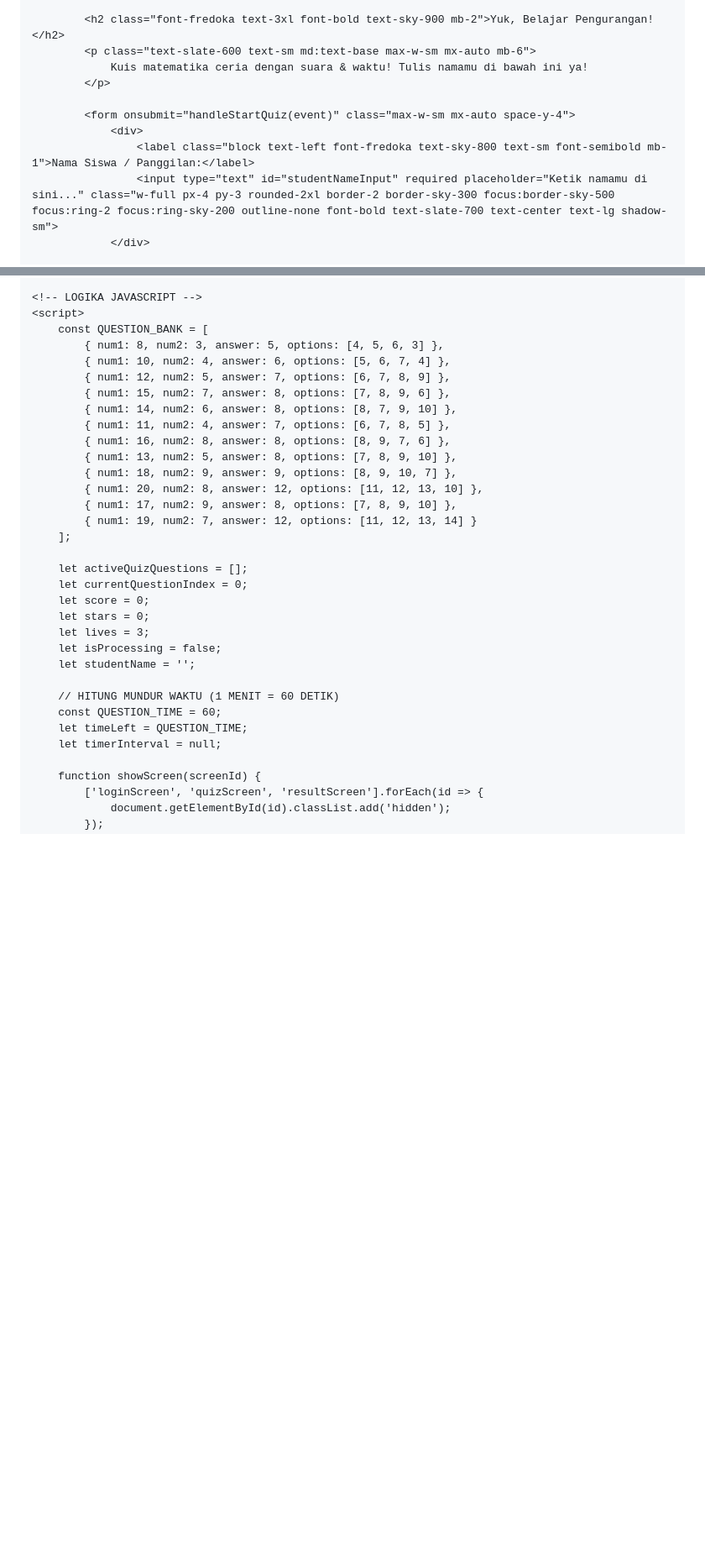
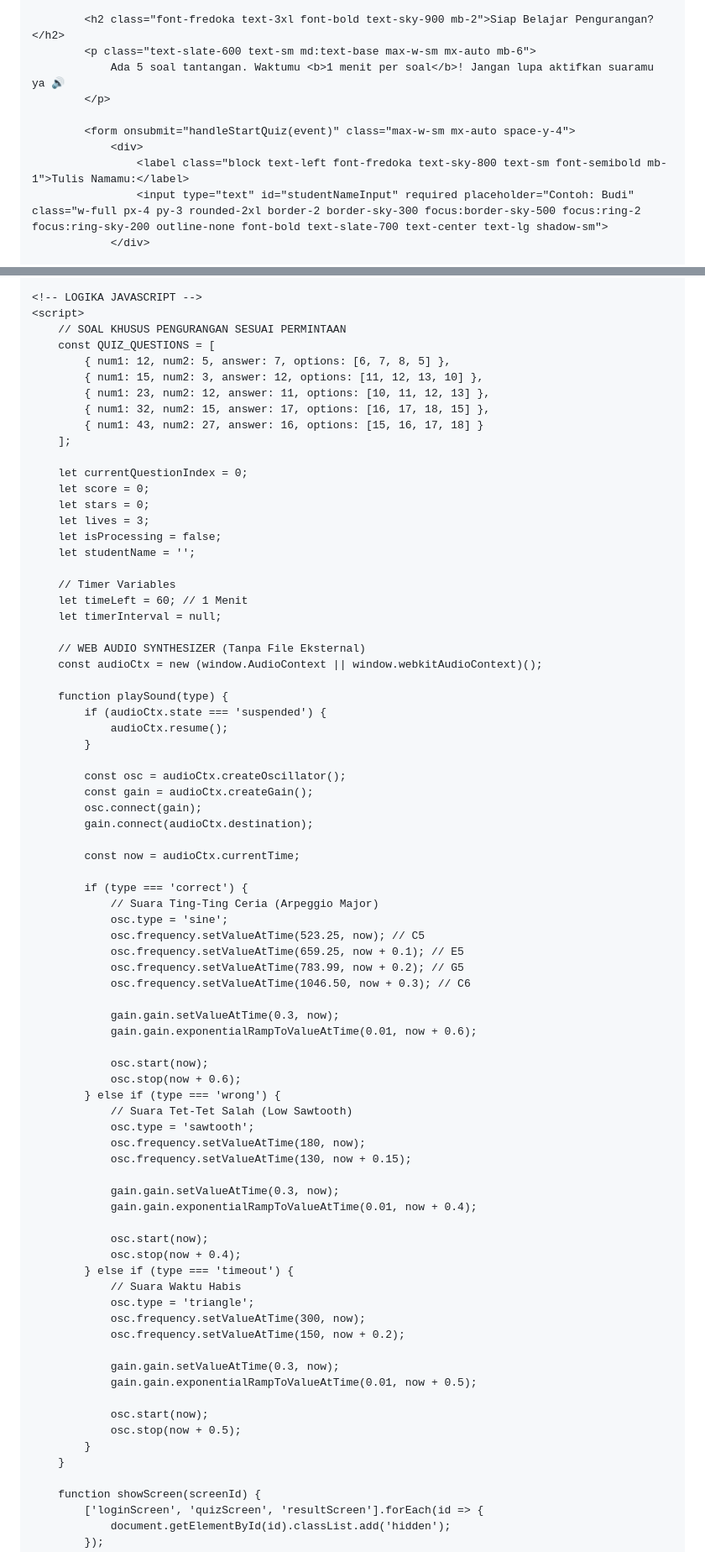
Before and after one commit to romaniadwio-design/romania, a Markdown page: README.md, 2 parts joined by grey strips. Shown at 84% size. GitHub-like rendering; blank space fills up the shorter version.

Commit message:
Refactor HTML for quiz title and text updates
Updated the title and various text elements in the HTML structure for clarity and consistency. Adjusted styles and improved the quiz functionality.

```diff
--- a/README.md
+++ b/README.md
@@ -89,13 +95,13 @@
             </div>
 
-            <h2 class="font-fredoka text-3xl font-bold text-sky-900 mb-2">Yuk, Belajar Pengurangan!</h2>
+            <h2 class="font-fredoka text-3xl font-bold text-sky-900 mb-2">Siap Belajar Pengurangan?</h2>
             <p class="text-slate-600 text-sm md:text-base max-w-sm mx-auto mb-6">
-                Kuis matematika ceria dengan suara & waktu! Tulis namamu di bawah ini ya!
+                Ada 5 soal tantangan. Waktumu <b>1 menit per soal</b>! Jangan lupa aktifkan suaramu ya 🔊
             </p>
 
             <form onsubmit="handleStartQuiz(event)" class="max-w-sm mx-auto space-y-4">
                 <div>
-                    <label class="block text-left font-fredoka text-sky-800 text-sm font-semibold mb-1">Nama Siswa / Panggilan:</label>
-                    <input type="text" id="studentNameInput" required placeholder="Ketik namamu di sini..." class="w-full px-4 py-3 rounded-2xl border-2 border-sky-300 focus:border-sky-500 focus:ring-2 focus:ring-sky-200 outline-none font-bold text-slate-700 text-center text-lg shadow-sm">
+                    <label class="block text-left font-fredoka text-sky-800 text-sm font-semibold mb-1">Tulis Namamu:</label>
+                    <input type="text" id="studentNameInput" required placeholder="Contoh: Budi" class="w-full px-4 py-3 rounded-2xl border-2 border-sky-300 focus:border-sky-500 focus:ring-2 focus:ring-sky-200 outline-none font-bold text-slate-700 text-center text-lg shadow-sm">
                 </div>
 
@@ -207,22 +205,15 @@
 
     <!-- LOGIKA JAVASCRIPT -->
     <script>
-        const QUESTION_BANK = [
-            { num1: 8, num2: 3, answer: 5, options: [4, 5, 6, 3] },
-            { num1: 10, num2: 4, answer: 6, options: [5, 6, 7, 4] },
-            { num1: 12, num2: 5, answer: 7, options: [6, 7, 8, 9] },
-            { num1: 15, num2: 7, answer: 8, options: [7, 8, 9, 6] },
-            { num1: 14, num2: 6, answer: 8, options: [8, 7, 9, 10] },
-            { num1: 11, num2: 4, answer: 7, options: [6, 7, 8, 5] },
-            { num1: 16, num2: 8, answer: 8, options: [8, 9, 7, 6] },
-            { num1: 13, num2: 5, answer: 8, options: [7, 8, 9, 10] },
-            { num1: 18, num2: 9, answer: 9, options: [8, 9, 10, 7] },
-            { num1: 20, num2: 8, answer: 12, options: [11, 12, 13, 10] },
-            { num1: 17, num2: 9, answer: 8, options: [7, 8, 9, 10] },
-            { num1: 19, num2: 7, answer: 12, options: [11, 12, 13, 14] }
+        // SOAL KHUSUS PENGURANGAN SESUAI PERMINTAAN
+        const QUIZ_QUESTIONS = [
+            { num1: 12, num2: 5, answer: 7, options: [6, 7, 8, 5] },
+            { num1: 15, num2: 3, answer: 12, options: [11, 12, 13, 10] },
+            { num1: 23, num2: 12, answer: 11, options: [10, 11, 12, 13] },
+            { num1: 32, num2: 15, answer: 17, options: [16, 17, 18, 15] },
+            { num1: 43, num2: 27, answer: 16, options: [15, 16, 17, 18] }
         ];
 
-        let activeQuizQuestions = [];
         let currentQuestionIndex = 0;
         let score = 0;
         let stars = 0;
@@ -230,10 +221,62 @@
         let isProcessing = false;
         let studentName = '';
 
-        // HITUNG MUNDUR WAKTU (1 MENIT = 60 DETIK)
-        const QUESTION_TIME = 60;
-        let timeLeft = QUESTION_TIME;
+        // Timer Variables
+        let timeLeft = 60; // 1 Menit
         let timerInterval = null;
+
+        // WEB AUDIO SYNTHESIZER (Tanpa File Eksternal)
+        const audioCtx = new (window.AudioContext || window.webkitAudioContext)();
+
+        function playSound(type) {
+            if (audioCtx.state === 'suspended') {
+                audioCtx.resume();
+            }
+
+            const osc = audioCtx.createOscillator();
+            const gain = audioCtx.createGain();
+            osc.connect(gain);
+            gain.connect(audioCtx.destination);
+
+            const now = audioCtx.currentTime;
+
+            if (type === 'correct') {
+                // Suara Ting-Ting Ceria (Arpeggio Major)
+                osc.type = 'sine';
+                osc.frequency.setValueAtTime(523.25, now); // C5
+                osc.frequency.setValueAtTime(659.25, now + 0.1); // E5
+                osc.frequency.setValueAtTime(783.99, now + 0.2); // G5
+                osc.frequency.setValueAtTime(1046.50, now + 0.3); // C6
+
+                gain.gain.setValueAtTime(0.3, now);
+                gain.gain.exponentialRampToValueAtTime(0.01, now + 0.6);
+
+                osc.start(now);
+                osc.stop(now + 0.6);
+            } else if (type === 'wrong') {
+                // Suara Tet-Tet Salah (Low Sawtooth)
+                osc.type = 'sawtooth';
+                osc.frequency.setValueAtTime(180, now);
+                osc.frequency.setValueAtTime(130, now + 0.15);
+
+                gain.gain.setValueAtTime(0.3, now);
+                gain.gain.exponentialRampToValueAtTime(0.01, now + 0.4);
+
+                osc.start(now);
+                osc.stop(now + 0.4);
+            } else if (type === 'timeout') {
+                // Suara Waktu Habis
+                osc.type = 'triangle';
+                osc.frequency.setValueAtTime(300, now);
+                osc.frequency.setValueAtTime(150, now + 0.2);
+
+                gain.gain.setValueAtTime(0.3, now);
+                gain.gain.exponentialRampToValueAtTime(0.01, now + 0.5);
+
+                osc.start(now);
+                osc.stop(now + 0.5);
+            }
+        }
 
         function showScreen(screenId) {
             ['loginScreen', 'quizScreen', 'resultScreen'].forEach(id => {
```
Also changed, not shown: other parts of README.md (+131 -149 lines).
